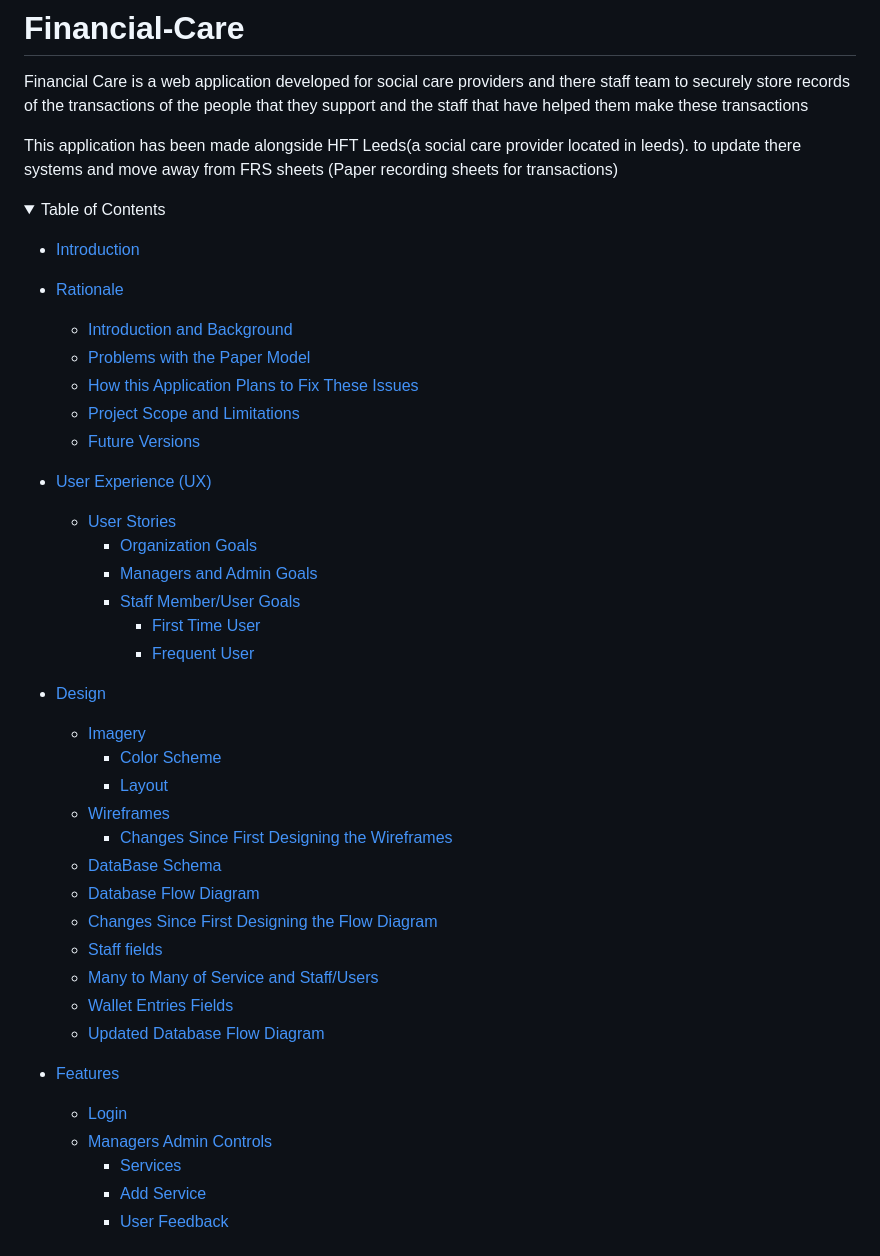
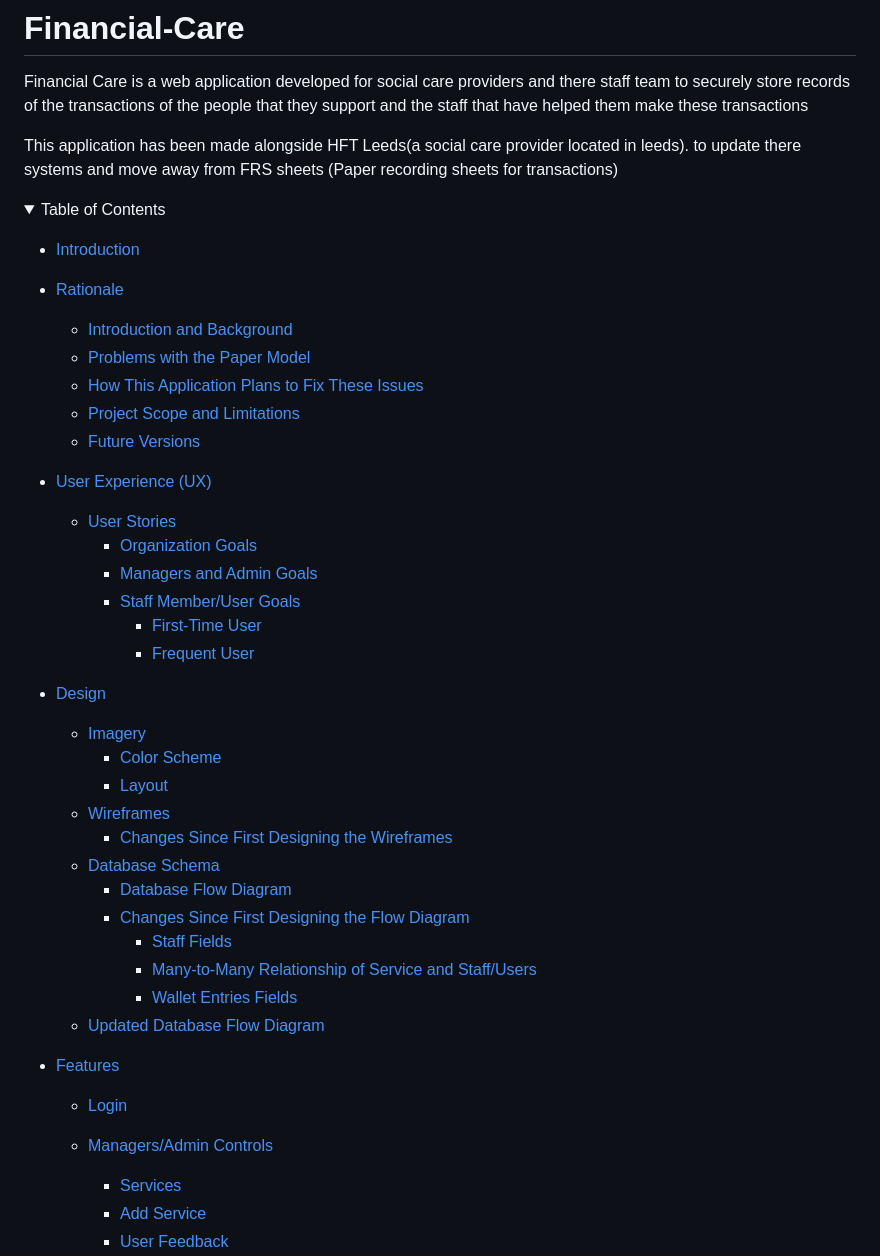
Before and after one commit to EthanTrout/financial-care, a Markdown page: README.md, the part around the change printed below. Rendered like a GitHub page; folded sections open.

```diff
--- a/README.md
+++ b/README.md
@@ -5,13 +5,13 @@ Financial Care is a web application developed for social care providers and ther
 This application has been made alongside HFT Leeds(a social care provider located in leeds). to update there systems and move away from FRS sheets (Paper recording sheets for transactions)
 
 <details>
-<summary> Table of Contents </summary>
+<summary>Table of Contents</summary>
 
 - [Introduction](#introduction)
 - [Rationale](#rationale)
   - [Introduction and Background](#introduction-and-background)
   - [Problems with the Paper Model](#problems-with-the-paper-model)
-  - [How this Application Plans to Fix These Issues](#how-this-application-plans-to-fix-these-issues)
+  - [How This Application Plans to Fix These Issues](#how-this-application-plans-to-fix-these-issues)
   - [Project Scope and Limitations](#project-scope-and-limitations)
   - [Future Versions](#future-versions)
 
@@ -20,7 +20,7 @@ This application has been made alongside HFT Leeds(a social care provider locate
     - [Organization Goals](#organization-goals)
     - [Managers and Admin Goals](#managers-and-admin-goals)
     - [Staff Member/User Goals](#staff-memberuser-goals)
-      - [First Time User](#first-time-user)
+      - [First-Time User](#first-time-user)
       - [Frequent User](#frequent-user)
 
 - [Design](#design)
@@ -29,17 +29,17 @@ This application has been made alongside HFT Leeds(a social care provider locate
     - [Layout](#layout)
   - [Wireframes](#wireframes)
     - [Changes Since First Designing the Wireframes](#changes-since-first-designing-the-wireframes)
-  - [DataBase Schema](#database-schema)
-   - [Database Flow Diagram](#database-flow-diagram)
+  - [Database Schema](#database-schema)
+    - [Database Flow Diagram](#database-flow-diagram)
     - [Changes Since First Designing the Flow Diagram](#changes-since-first-designing-the-flow-diagram)
-     - [Staff fields](#staff-fields)
-     - [Many to Many of Service and Staff/Users](#many-to-many-of-service-and-staffusers)
-     - [Wallet Entries Fields](#wallet-entries-fields)
+      - [Staff Fields](#staff-fields)
+      - [Many-to-Many Relationship of Service and Staff/Users](#many-to-many-of-service-and-staffusers)
+      - [Wallet Entries Fields](#wallet-entries-fields)
   - [Updated Database Flow Diagram](#updated-db-flow-diagram)
 
 - [Features](#features)
   - [Login](#login)
-  - [Managers Admin Controls](#managers-admin-controls)
+  - [Managers/Admin Controls](#managers-admin-controls)
     - [Services](#services)
     - [Add Service](#add-service)
     - [User Feedback](#user-feedback)
```
Also changed, not shown: other parts of README.md (+19 -4 lines), readme_images/Screenshot 2024-08-23 085751.png (added).
